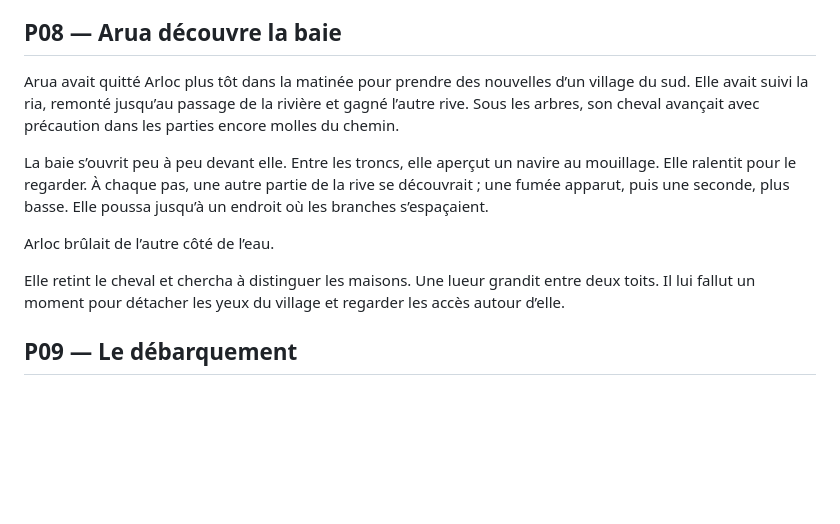
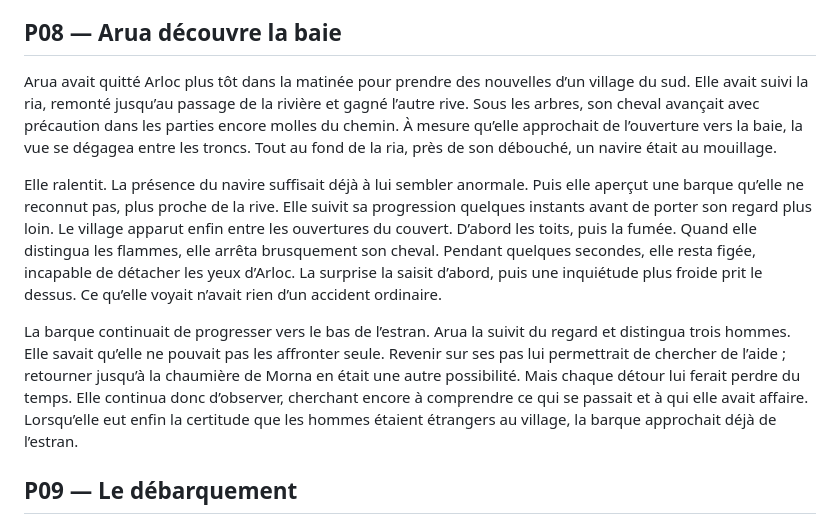
Before and after one commit to YannDelta/delta-liseuse, a Markdown page: textes-source/episode-01.md, the part around the change. Drawn GitHub-style; blank space fills up the shorter version.

Commit message:
Corrige le texte de P08

```diff
--- a/textes-source/episode-01.md
+++ b/textes-source/episode-01.md
@@ -119,13 +119,11 @@ Maelrun acquiesça. Brieg les suivit des yeux pendant qu’ils s’éloignaient,
 
 ## P08 — Arua découvre la baie
 
-Arua avait quitté Arloc plus tôt dans la matinée pour prendre des nouvelles d’un village du sud. Elle avait suivi la ria, remonté jusqu’au passage de la rivière et gagné l’autre rive. Sous les arbres, son cheval avançait avec précaution dans les parties encore molles du chemin.
+Arua avait quitté Arloc plus tôt dans la matinée pour prendre des nouvelles d’un village du sud. Elle avait suivi la ria, remonté jusqu’au passage de la rivière et gagné l’autre rive. Sous les arbres, son cheval avançait avec précaution dans les parties encore molles du chemin. À mesure qu’elle approchait de l’ouverture vers la baie, la vue se dégagea entre les troncs. Tout au fond de la ria, près de son débouché, un navire était au mouillage.
 
-La baie s’ouvrit peu à peu devant elle. Entre les troncs, elle aperçut un navire au mouillage. Elle ralentit pour le regarder. À chaque pas, une autre partie de la rive se découvrait ; une fumée apparut, puis une seconde, plus basse. Elle poussa jusqu’à un endroit où les branches s’espaçaient.
+Elle ralentit. La présence du navire suffisait déjà à lui sembler anormale. Puis elle aperçut une barque qu’elle ne reconnut pas, plus proche de la rive. Elle suivit sa progression quelques instants avant de porter son regard plus loin. Le village apparut enfin entre les ouvertures du couvert. D’abord les toits, puis la fumée. Quand elle distingua les flammes, elle arrêta brusquement son cheval. Pendant quelques secondes, elle resta figée, incapable de détacher les yeux d’Arloc. La surprise la saisit d’abord, puis une inquiétude plus froide prit le dessus. Ce qu’elle voyait n’avait rien d’un accident ordinaire.
 
-Arloc brûlait de l’autre côté de l’eau.
-
-Elle retint le cheval et chercha à distinguer les maisons. Une lueur grandit entre deux toits. Il lui fallut un moment pour détacher les yeux du village et regarder les accès autour d’elle.
+La barque continuait de progresser vers le bas de l’estran. Arua la suivit du regard et distingua trois hommes. Elle savait qu’elle ne pouvait pas les affronter seule. Revenir sur ses pas lui permettrait de chercher de l’aide ; retourner jusqu’à la chaumière de Morna en était une autre possibilité. Mais chaque détour lui ferait perdre du temps. Elle continua donc d’observer, cherchant encore à comprendre ce qui se passait et à qui elle avait affaire. Lorsqu’elle eut enfin la certitude que les hommes étaient étrangers au village, la barque approchait déjà de l’estran.
 
 ## P09 — Le débarquement
 
```
